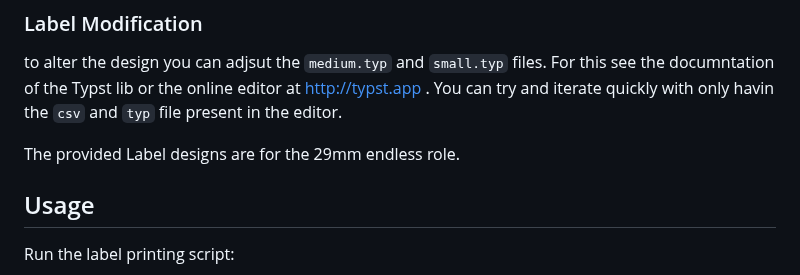
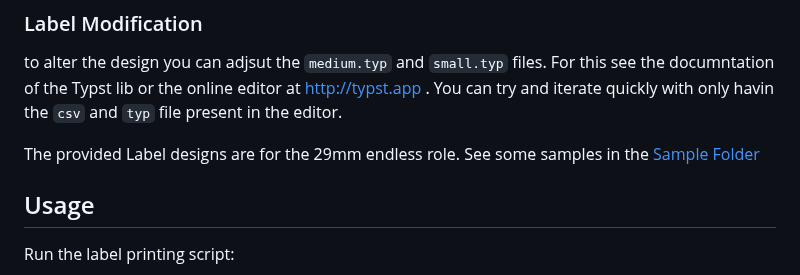
Before and after one commit to 42CrMo4/InvLabel, a Markdown page: README.md, the part around the change. Rendered like a GitHub page.

```diff
--- a/README.md
+++ b/README.md
@@ -75,6 +75,7 @@ For this see the documntation of the Typst lib or the online editor at http://ty
 You can try and iterate quickly with only havin the `csv` and `typ` file present in the editor.
 
 The provided Label designs are for the 29mm endless role.
+See some samples in the [Sample Folder](sample-output/)
 
 ## Usage
 
```
